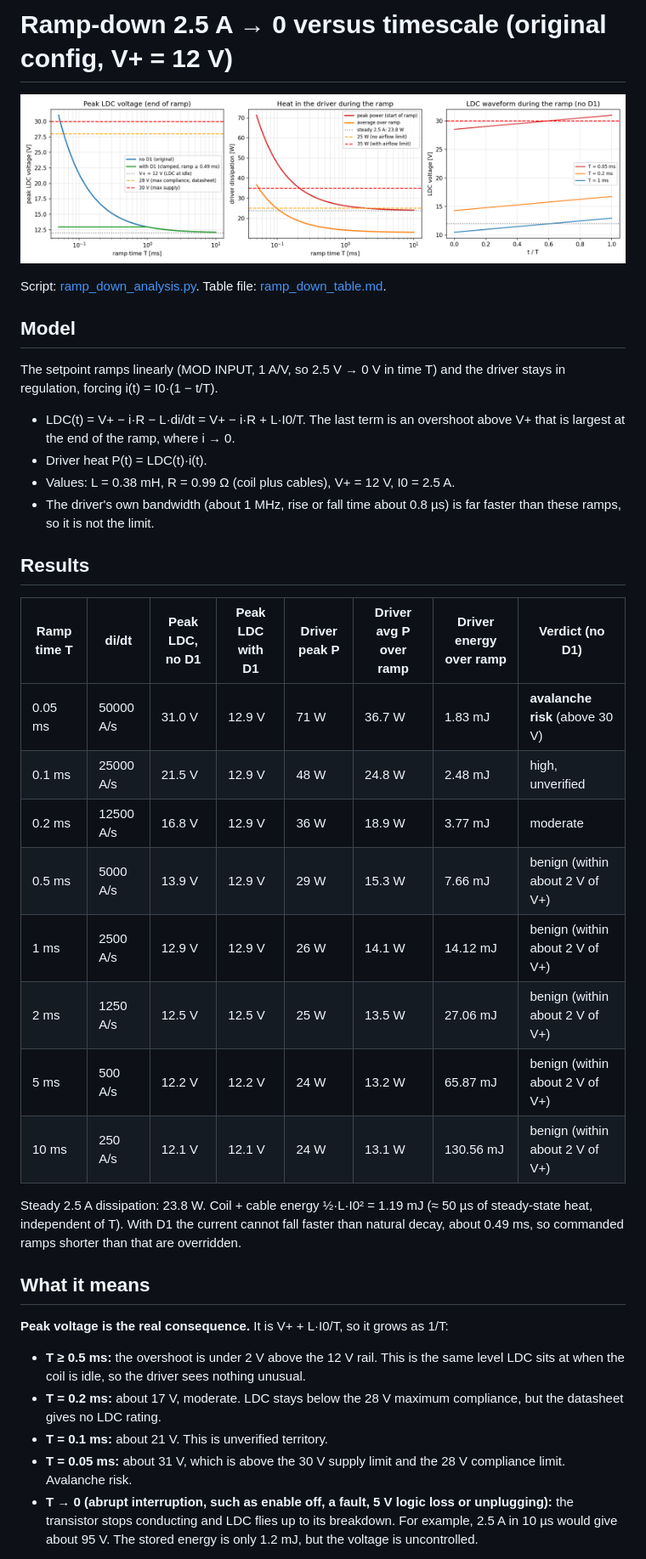
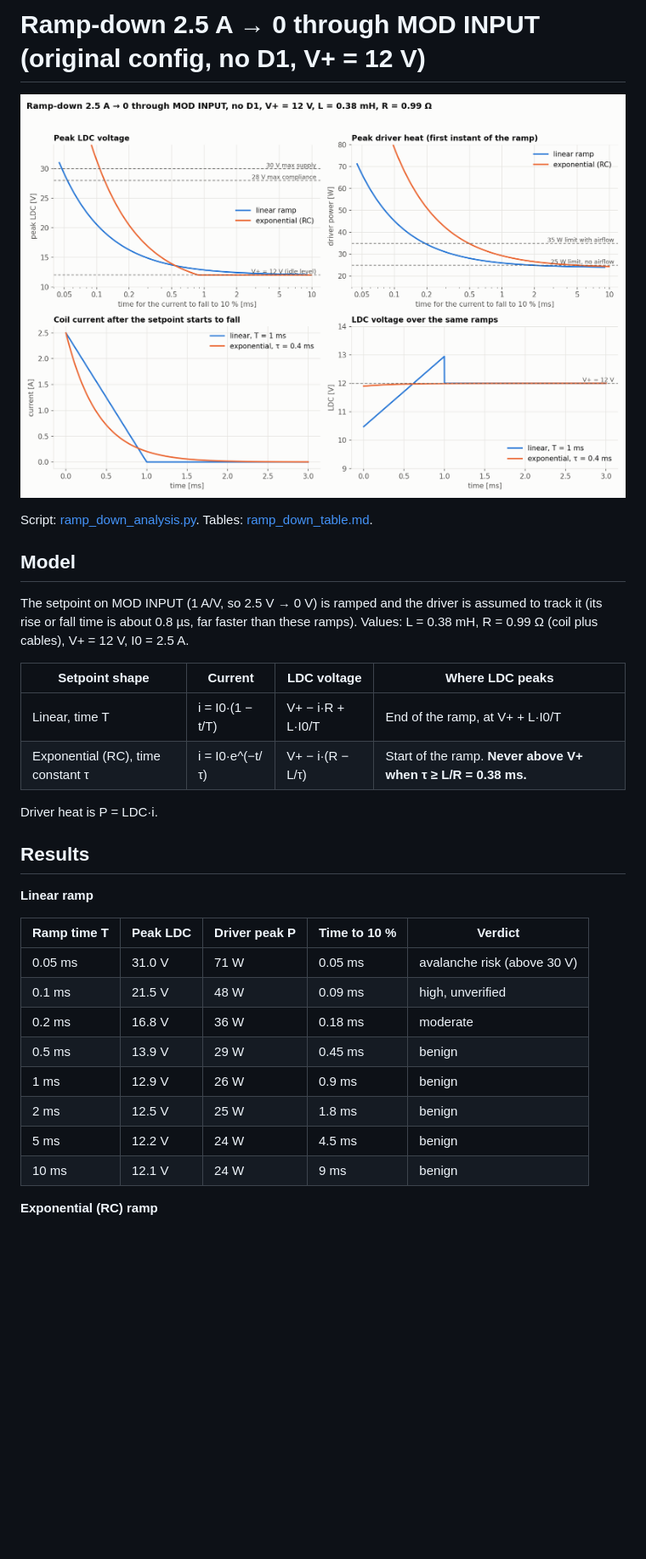
Before and after one commit to wenhan-hua/LD-protection-circuit, a Markdown page: docs/ramp-down-analysis.md, the part around one of its changes. Shown at 85% size. GitHub-like rendering; pictures changed too: docs/ramp_down.png; blank space fills up the shorter version.

Commit message:
Ramp-down analysis: add exponential (RC) case, cleaner 2x2 plots
Co-Authored-By: Claude Sonnet 5.5 <noreply@anthropic.com>

```diff
--- a/docs/ramp-down-analysis.md
+++ b/docs/ramp-down-analysis.md
@@ -1,36 +1,32 @@
-# Ramp-down 2.5 A → 0 versus timescale (original config, V+ = 12 V)
+# Ramp-down 2.5 A → 0 through MOD INPUT (original config, no D1, V+ = 12 V)
 
 ![ramp-down analysis](ramp_down.png)
 
-Script: [ramp_down_analysis.py](../scripts/ramp_down_analysis.py). Table file: [ramp_down_table.md](ramp_down_table.md).
+Script: [ramp_down_analysis.py](../scripts/ramp_down_analysis.py). Tables: [ramp_down_table.md](ramp_down_table.md).
 
 ## Model
-The setpoint ramps linearly (MOD INPUT, 1 A/V, so 2.5 V → 0 V in time T) and the driver stays in regulation, forcing i(t) = I0·(1 − t/T).
-- LDC(t) = V+ − i·R − L·di/dt = V+ − i·R + L·I0/T. The last term is an overshoot above V+ that is largest at the end of the ramp, where i → 0.
-- Driver heat P(t) = LDC(t)·i(t).
-- Values: L = 0.38 mH, R = 0.99 Ω (coil plus cables), V+ = 12 V, I0 = 2.5 A.
-- The driver's own bandwidth (about 1 MHz, rise or fall time about 0.8 µs) is far faster than these ramps, so it is not the limit.
+The setpoint on MOD INPUT (1 A/V, so 2.5 V → 0 V) is ramped and the driver is assumed to track it (its rise or fall time is about 0.8 µs, far faster than these ramps). Values: L = 0.38 mH, R = 0.99 Ω (coil plus cables), V+ = 12 V, I0 = 2.5 A.
+
+| Setpoint shape | Current | LDC voltage | Where LDC peaks |
+|---|---|---|---|
+| Linear, time T | i = I0·(1 − t/T) | V+ − i·R + L·I0/T | End of the ramp, at V+ + L·I0/T |
+| Exponential (RC), time constant τ | i = I0·e^(−t/τ) | V+ − i·(R − L/τ) | Start of the ramp. **Never above V+ when τ ≥ L/R = 0.38 ms.** |
+
+Driver heat is P = LDC·i.
 
 ## Results
-| Ramp time T | di/dt | Peak LDC, no D1 | Peak LDC with D1 | Driver peak P | Driver avg P over ramp | Driver energy over ramp | Verdict (no D1) |
-|---|---|---|---|---|---|---|---|
-| 0.05 ms | 50000 A/s | 31.0 V | 12.9 V | 71 W | 36.7 W | 1.83 mJ | **avalanche risk** (above 30 V) |
-| 0.1 ms | 25000 A/s | 21.5 V | 12.9 V | 48 W | 24.8 W | 2.48 mJ | high, unverified |
-| 0.2 ms | 12500 A/s | 16.8 V | 12.9 V | 36 W | 18.9 W | 3.77 mJ | moderate |
-| 0.5 ms | 5000 A/s | 13.9 V | 12.9 V | 29 W | 15.3 W | 7.66 mJ | benign (within about 2 V of V+) |
-| 1 ms | 2500 A/s | 12.9 V | 12.9 V | 26 W | 14.1 W | 14.12 mJ | benign (within about 2 V of V+) |
-| 2 ms | 1250 A/s | 12.5 V | 12.5 V | 25 W | 13.5 W | 27.06 mJ | benign (within about 2 V of V+) |
-| 5 ms | 500 A/s | 12.2 V | 12.2 V | 24 W | 13.2 W | 65.87 mJ | benign (within about 2 V of V+) |
-| 10 ms | 250 A/s | 12.1 V | 12.1 V | 24 W | 13.1 W | 130.56 mJ | benign (within about 2 V of V+) |
+**Linear ramp**
 
-Steady 2.5 A dissipation: 23.8 W. Coil + cable energy ½·L·I0² = 1.19 mJ (≈ 50 µs of steady-state heat, independent of T).
-With D1 the current cannot fall faster than natural decay, about 0.49 ms, so commanded ramps shorter than that are overridden.
+| Ramp time T | Peak LDC | Driver peak P | Time to 10 % | Verdict |
+|---|---|---|---|---|
+| 0.05 ms | 31.0 V | 71 W | 0.05 ms | avalanche risk (above 30 V) |
+| 0.1 ms | 21.5 V | 48 W | 0.09 ms | high, unverified |
+| 0.2 ms | 16.8 V | 36 W | 0.18 ms | moderate |
+| 0.5 ms | 13.9 V | 29 W | 0.45 ms | benign |
+| 1 ms | 12.9 V | 26 W | 0.9 ms | benign |
+| 2 ms | 12.5 V | 25 W | 1.8 ms | benign |
+| 5 ms | 12.2 V | 24 W | 4.5 ms | benign |
+| 10 ms | 12.1 V | 24 W | 9 ms | benign |
 
-## What it means
-**Peak voltage is the real consequence.** It is V+ + L·I0/T, so it grows as 1/T:
-- **T ≥ 0.5 ms:** the overshoot is under 2 V above the 12 V rail. This is the same level LDC sits at when the coil is idle, so the driver sees nothing unusual.
-- **T = 0.2 ms:** about 17 V, moderate. LDC stays below the 28 V maximum compliance, but the datasheet gives no LDC rating.
-- **T = 0.1 ms:** about 21 V. This is unverified territory.
-- **T = 0.05 ms:** about 31 V, which is above the 30 V supply limit and the 28 V compliance limit. Avalanche risk.
-- **T → 0 (abrupt interruption, such as enable off, a fault, 5 V logic loss or unplugging):** the transistor stops conducting and LDC flies up to its breakdown. For example, 2.5 A in 10 µs would give about 95 V. The stored energy is only 1.2 mJ, but the voltage is uncontrolled.
+**Exponential (RC) ramp**
 
```
Also changed, not shown: other parts of docs/ramp-down-analysis.md (+27 -13 lines), docs/ramp_down_table.md (+26 -12 lines), 1 other file.
